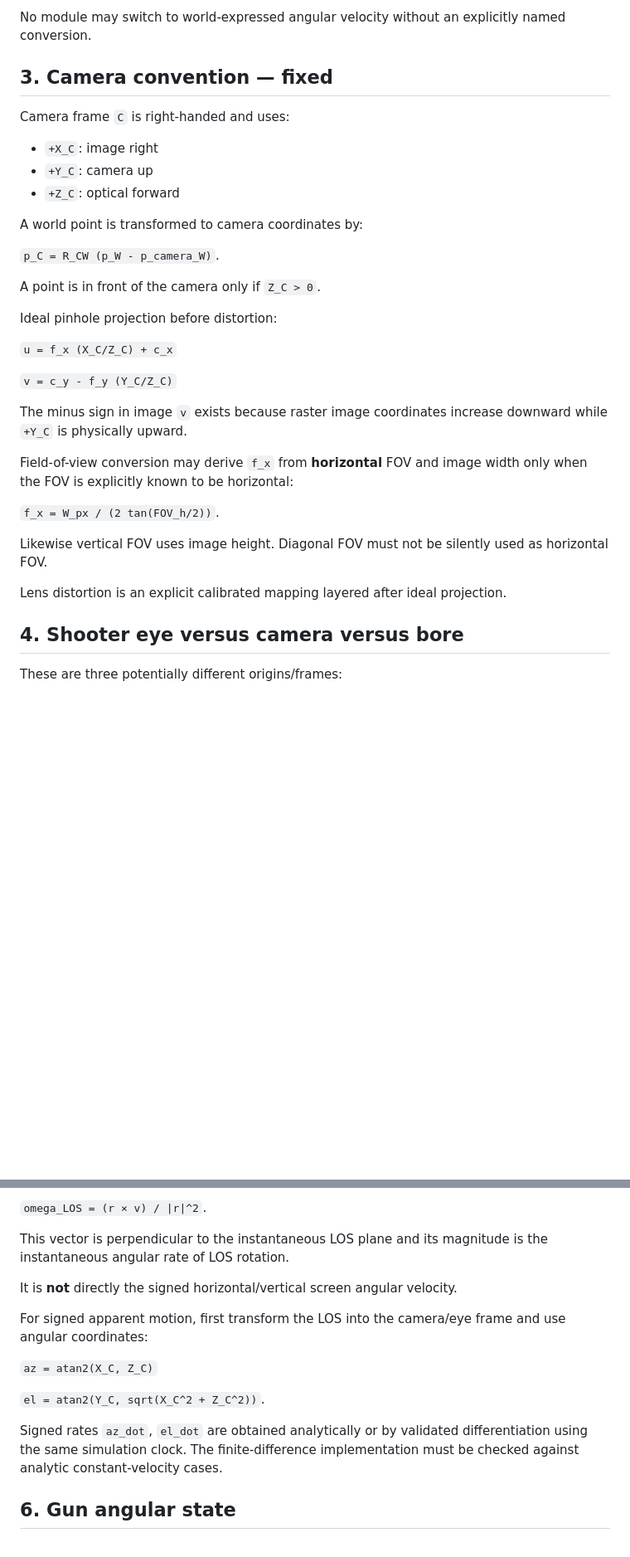
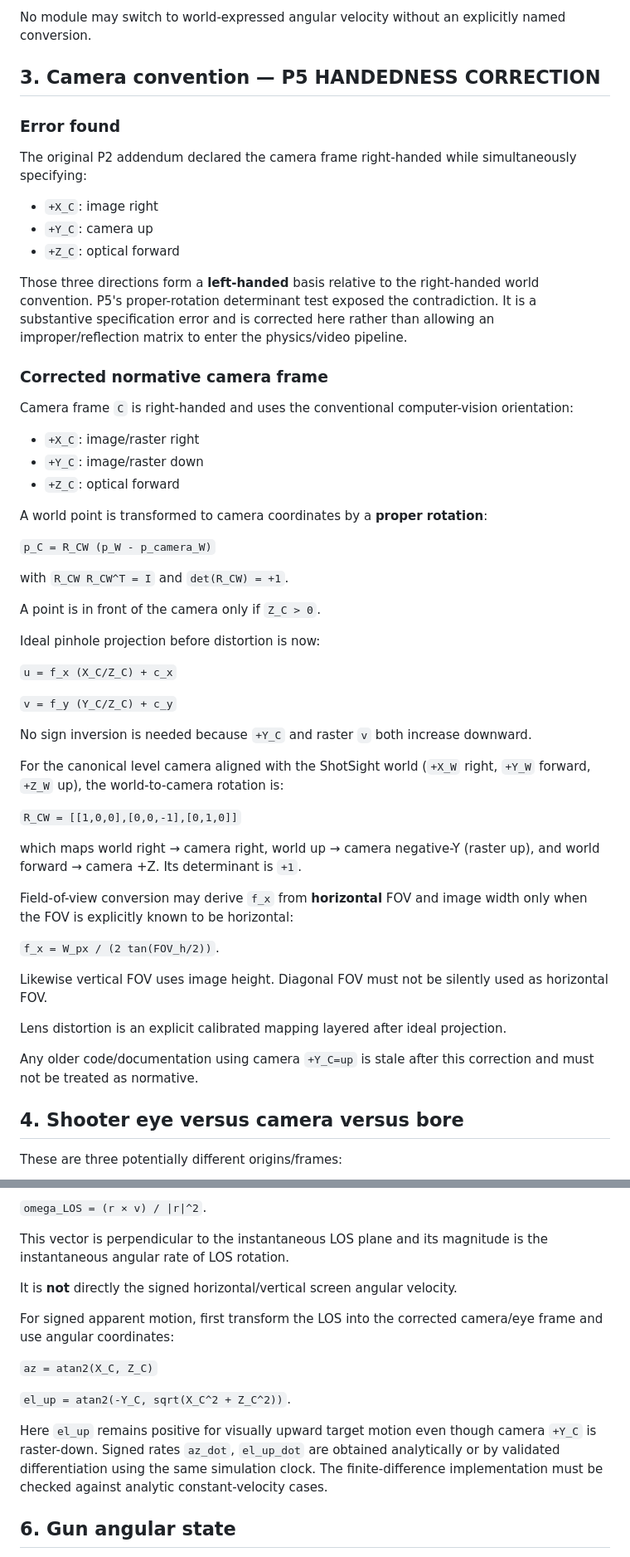
Before and after one commit to carlgregg-ai/shotsight-web, a Markdown page: docs/physics/SHOTSIGHT_PHYSICS_KINEMATICS_SPEC_v1_CONVENTIONS.md, 2 parts joined by grey strips. Shown at 83% size. Drawn GitHub-style; blank space fills up the shorter version.

Commit message:
Correct P2 camera handedness convention found by P5 QA

```diff
--- a/docs/physics/SHOTSIGHT_PHYSICS_KINEMATICS_SPEC_v1_CONVENTIONS.md
+++ b/docs/physics/SHOTSIGHT_PHYSICS_KINEMATICS_SPEC_v1_CONVENTIONS.md
@@ -37,27 +37,47 @@ After numerical integration the quaternion must be renormalised when drift excee
 
 No module may switch to world-expressed angular velocity without an explicitly named conversion.
 
-## 3. Camera convention — fixed
+## 3. Camera convention — P5 HANDEDNESS CORRECTION
 
-Camera frame `C` is right-handed and uses:
+### Error found
+
+The original P2 addendum declared the camera frame right-handed while simultaneously specifying:
 
 - `+X_C`: image right
 - `+Y_C`: camera up
 - `+Z_C`: optical forward
 
-A world point is transformed to camera coordinates by:
+Those three directions form a **left-handed** basis relative to the right-handed world convention. P5's proper-rotation determinant test exposed the contradiction. It is a substantive specification error and is corrected here rather than allowing an improper/reflection matrix to enter the physics/video pipeline.
 
-`p_C = R_CW (p_W - p_camera_W)`.
+### Corrected normative camera frame
+
+Camera frame `C` is right-handed and uses the conventional computer-vision orientation:
+
+- `+X_C`: image/raster right
+- `+Y_C`: image/raster down
+- `+Z_C`: optical forward
+
+A world point is transformed to camera coordinates by a **proper rotation**:
+
+`p_C = R_CW (p_W - p_camera_W)`
+
+with `R_CW R_CW^T = I` and `det(R_CW) = +1`.
 
 A point is in front of the camera only if `Z_C > 0`.
 
-Ideal pinhole projection before distortion:
+Ideal pinhole projection before distortion is now:
 
 `u = f_x (X_C/Z_C) + c_x`
 
-`v = c_y - f_y (Y_C/Z_C)`
+`v = f_y (Y_C/Z_C) + c_y`
 
-The minus sign in image `v` exists because raster image coordinates increase downward while `+Y_C` is physically upward.
+No sign inversion is needed because `+Y_C` and raster `v` both increase downward.
+
+For the canonical level camera aligned with the ShotSight world (`+X_W` right, `+Y_W` forward, `+Z_W` up), the world-to-camera rotation is:
+
+`R_CW = [[1,0,0],[0,0,-1],[0,1,0]]`
+
+which maps world right → camera right, world up → camera negative-Y (raster up), and world forward → camera +Z. Its determinant is `+1`.
 
 Field-of-view conversion may derive `f_x` from **horizontal** FOV and image width only when the FOV is explicitly known to be horizontal:
 
@@ -66,6 +86,8 @@ Field-of-view conversion may derive `f_x` from **horizontal** FOV and image widt
 Likewise vertical FOV uses image height. Diagonal FOV must not be silently used as horizontal FOV.
 
 Lens distortion is an explicit calibrated mapping layered after ideal projection.
+
+Any older code/documentation using camera `+Y_C=up` is stale after this correction and must not be treated as normative.
 
 ## 4. Shooter eye versus camera versus bore
 
@@ -91,13 +113,13 @@ This vector is perpendicular to the instantaneous LOS plane and its magnitude is
 
 It is **not** directly the signed horizontal/vertical screen angular velocity.
 
-For signed apparent motion, first transform the LOS into the camera/eye frame and use angular coordinates:
+For signed apparent motion, first transform the LOS into the corrected camera/eye frame and use angular coordinates:
 
 `az = atan2(X_C, Z_C)`
 
-`el = atan2(Y_C, sqrt(X_C^2 + Z_C^2))`.
+`el_up = atan2(-Y_C, sqrt(X_C^2 + Z_C^2))`.
 
-Signed rates `az_dot`, `el_dot` are obtained analytically or by validated differentiation using the same simulation clock. The finite-difference implementation must be checked against analytic constant-velocity cases.
+Here `el_up` remains positive for visually upward target motion even though camera `+Y_C` is raster-down. Signed rates `az_dot`, `el_up_dot` are obtained analytically or by validated differentiation using the same simulation clock. The finite-difference implementation must be checked against analytic constant-velocity cases.
 
 ## 6. Gun angular state
 
```
Also changed, not shown: other parts of docs/physics/SHOTSIGHT_PHYSICS_KINEMATICS_SPEC_v1_CONVENTIONS.md (+16 -11 lines).
